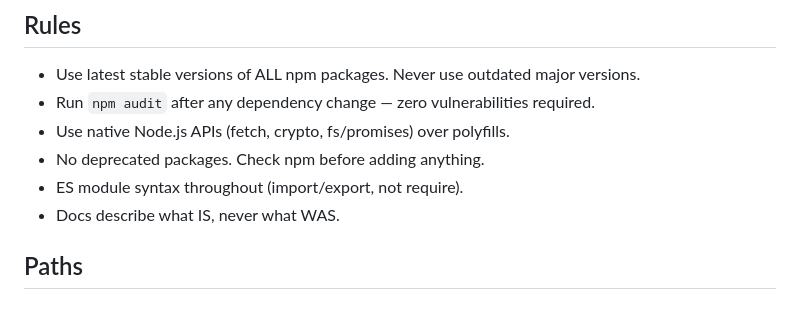
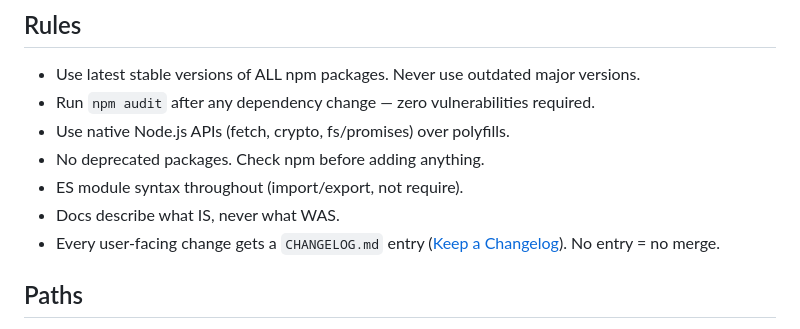
Before and after one commit to Perttulands/athena-web, a Markdown page: CLAUDE.md, the part around the change. Drawn GitHub-style.

Commit message:
Add changelog ground rule to agent instructions

```diff
--- a/CLAUDE.md
+++ b/CLAUDE.md
@@ -13,6 +13,7 @@
 - No deprecated packages. Check npm before adding anything.
 - ES module syntax throughout (import/export, not require).
 - Docs describe what IS, never what WAS.
+- Every user-facing change gets a `CHANGELOG.md` entry ([Keep a Changelog](https://keepachangelog.com/en/1.1.0/)). No entry = no merge.
 
 ## Paths
 - Workspace: $HOME/athena (beads, state, docs)
```
Also changed, not shown: IMPROVEMENTS.md (added, +78 -0 lines), banner.jpg, 1 other file.
